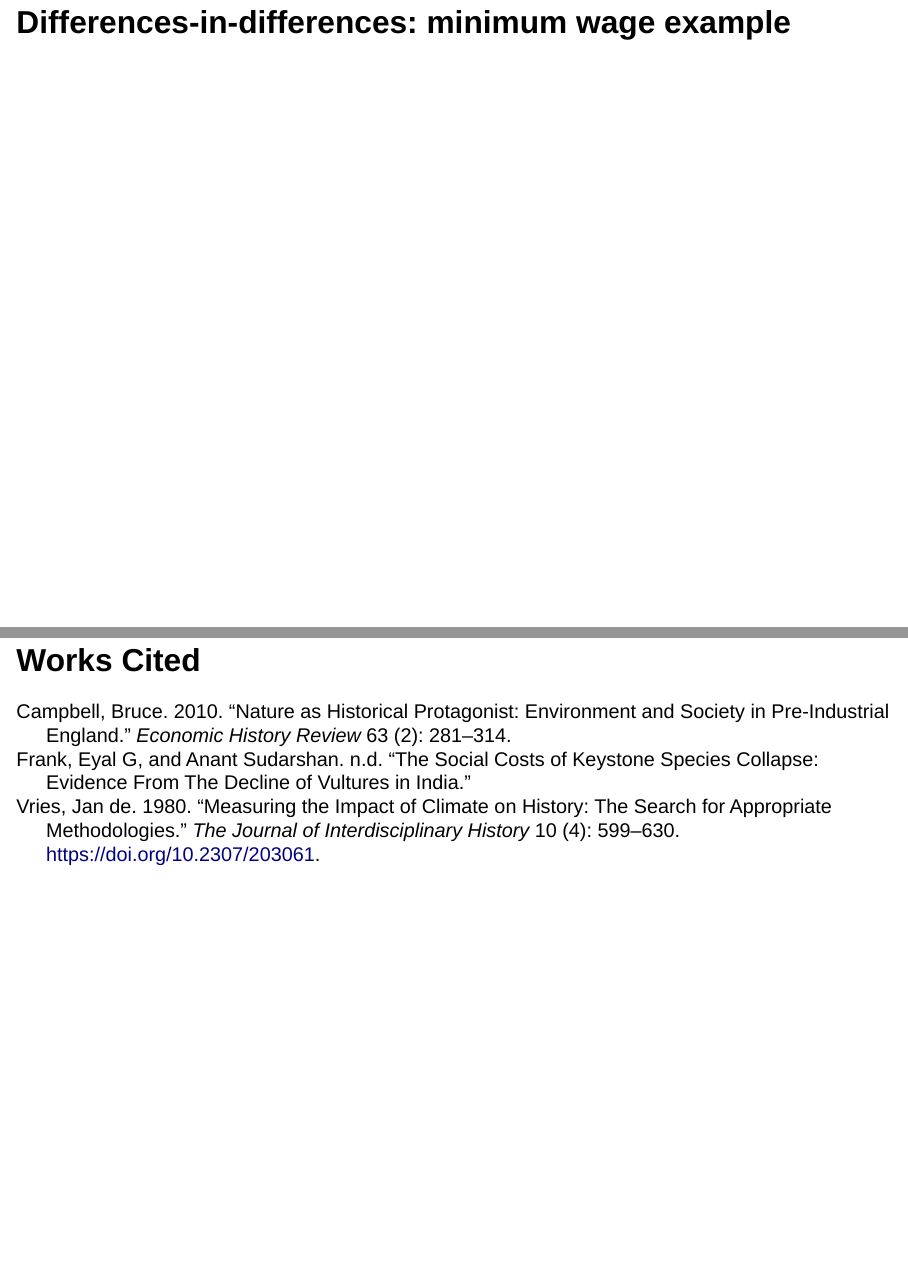
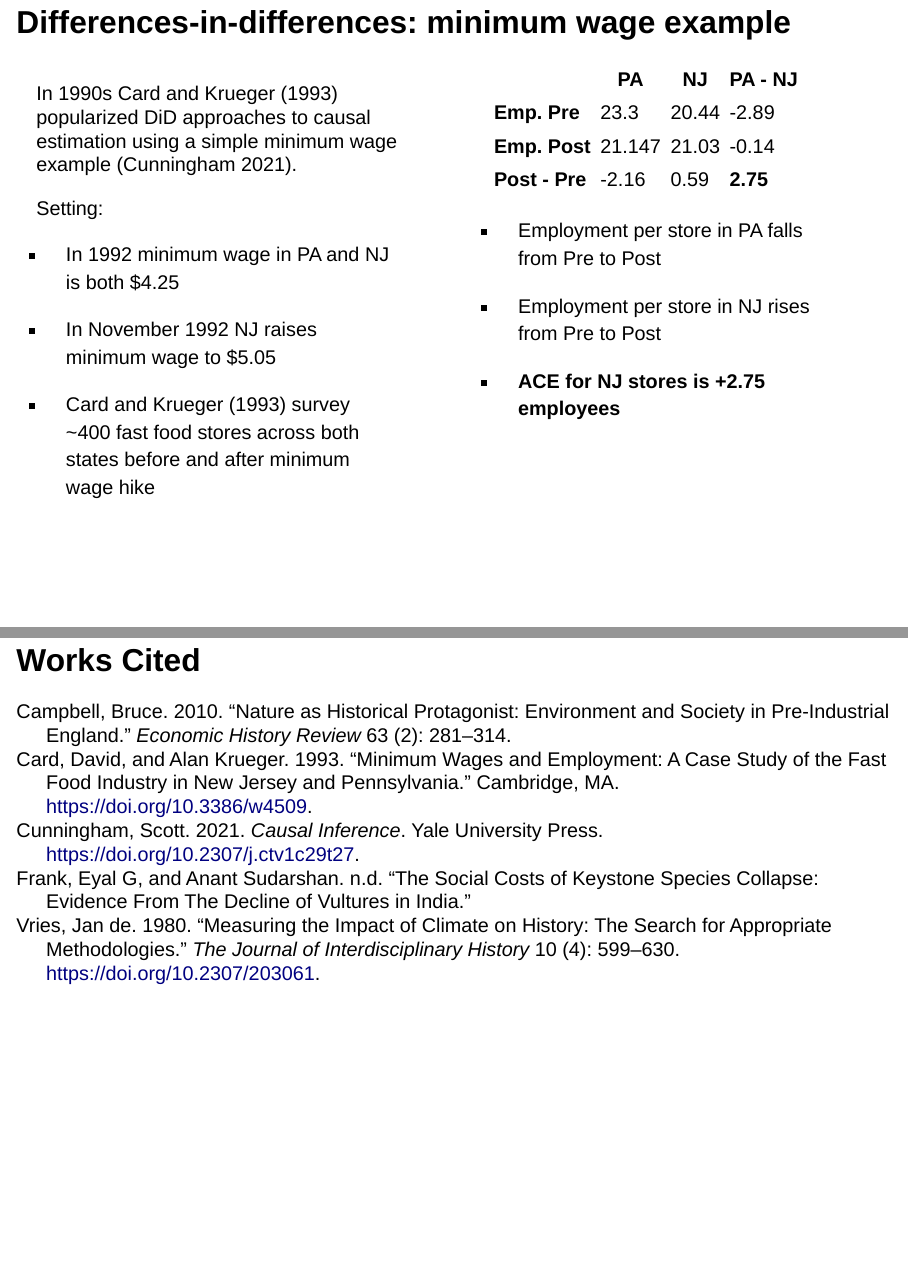
Before and after one commit to gabrielfgm/intro-glob-econ-hist-slides, a Quarto document (08-slides.qmd): pages 17 and 21 of 21 before the commit and pages 17 and 22 of 22 after it, joined at a grey line. Rendered offline with R 4.5, knitr and Pandoc in place of Quarto, with nearby package versions; drawn as Slidy slides in place of the format the file asks for.

Commit message:
added a slide better explaining did example

```diff
--- a/08-slides.qmd
+++ b/08-slides.qmd
@@ -166,7 +174,39 @@ This is a **counter-factual quantity**:
 
     -   Groups would *otherwise move in parallel*
 
-## Differences-in-differences: minimum wage example  {.smaller}
+## Differences-in-differences: minimum wage example {.smaller}
+
+::::: columns
+::: column
+In 1990s @card1993 popularized DiD approaches to causal estimation using
+a simple minimum wage example [@cunningham2021].
+
+Setting:
+
+-   In 1992 minimum wage in PA and NJ is both \$4.25
+
+-   In November 1992 NJ raises minimum wage to \$5.05
+
+-   @card1993 survey \~400 fast food stores across both states before
+    and after minimum wage hike
+:::
+
+::: column
+|                | PA     | NJ    | PA - NJ  |
+|----------------|--------|-------|----------|
+| **Emp. Pre**   | 23.3   | 20.44 | -2.89    |
+| **Emp. Post**  | 21.147 | 21.03 | -0.14    |
+| **Post - Pre** | -2.16  | 0.59  | **2.75** |
+
+-   Employment per store in PA falls from Pre to Post
+
+-   Employment per store in NJ rises from Pre to Post
+
+-   **ACE** **for NJ stores is +2.75 employees**
+:::
+:::::
+
+## Differences-in-differences: minimum wage example {.smaller}
 
 ![](images/clipboard-3237212093.png)
 
--- a/references.bib
+++ b/references.bib
@@ -676,3 +676,28 @@ Publisher: Cambridge University Press},
 	url = {http://www.jstor.org/stable/203061},
 	note = {Publisher: [The MIT Press, Massachusetts Institute of Technology and the editors of The Journal of Interdisciplinary History]}
 }
+
+@techreport{card1993,
+	title = {Minimum Wages and Employment: A Case Study of the Fast Food Industry in New Jersey and Pennsylvania},
+	author = {Card, David and Krueger, Alan},
+	year = {1993},
+	month = {10},
+	date = {1993-10},
+	pages = {w4509},
+	doi = {10.3386/w4509},
+	url = {http://www.nber.org/papers/w4509.pdf},
+	note = {DOI: 10.3386/w4509},
+	address = {Cambridge, MA},
+	langid = {en}
+}
+
+@book{cunningham2021,
+	title = {Causal Inference},
+	author = {Cunningham, Scott},
+	year = {2021},
+	date = {2021},
+	publisher = {Yale University Press},
+	doi = {10.2307/j.ctv1c29t27},
+	url = {http://www.jstor.org/stable/j.ctv1c29t27},
+	note = {DOI: 10.2307/j.ctv1c29t27}
+}
```
Also changed, not shown: 08-slides.html, 08-slides.qmd (18 more changed lines).
